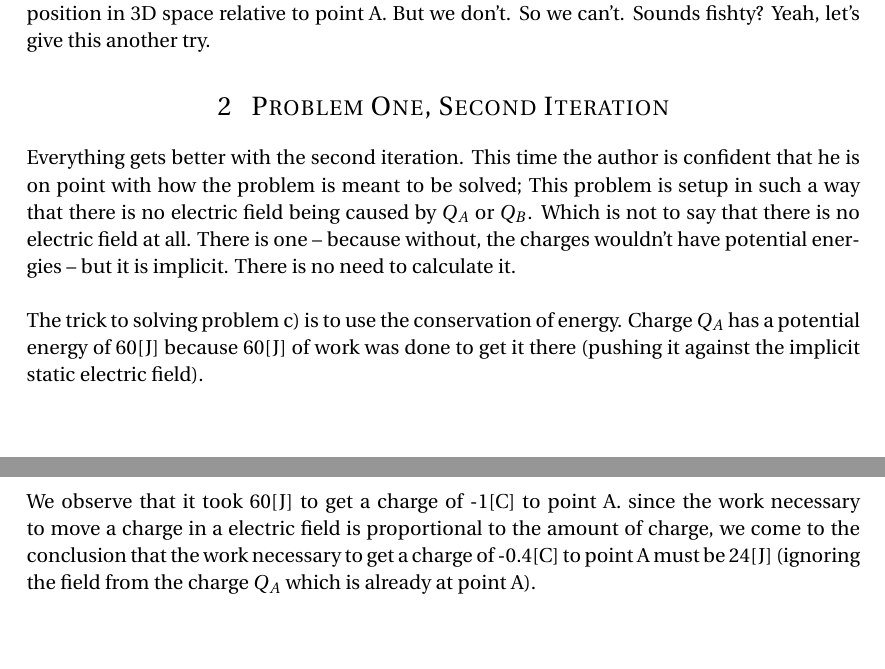
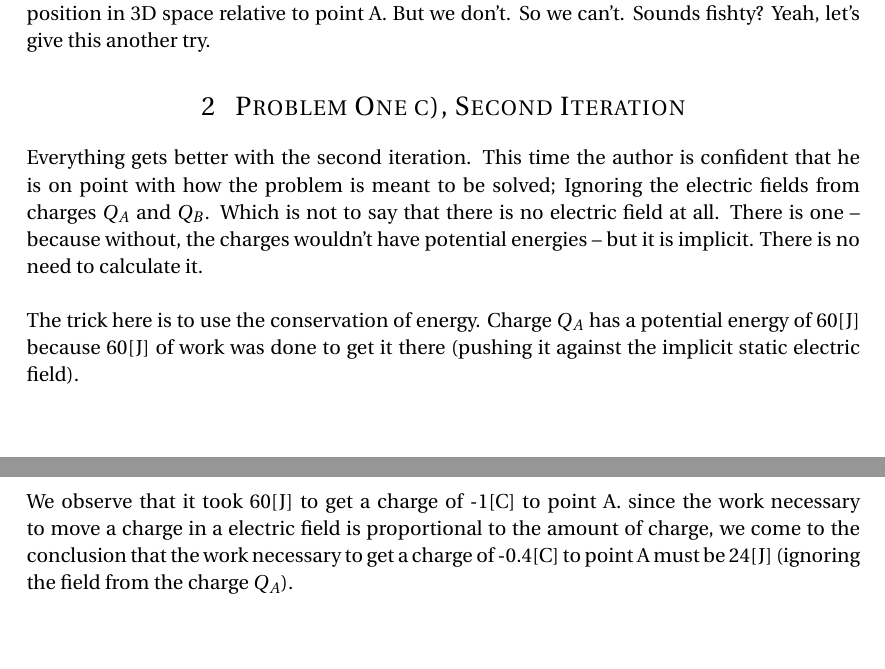
Before and after one commit to T-Kuhn/Latex, a LaTeX problem sheet (ChargesEnergiesAndPotentials/assignment.tex): two parts of pages 3 and 4 of 4, joined at a grey line, cut so that both start at the same text. Compiled offline with pdfLaTeX.

Commit message:
wording.

```diff
--- a/ChargesEnergiesAndPotentials/assignment.tex
+++ b/ChargesEnergiesAndPotentials/assignment.tex
@@ -168,17 +168,17 @@ point A. But we don't. So we can't. Sounds fishty? Yeah, let's give this another
 
 %------------------------------------------------
 
-\section{ Problem One, Second Iteration}
+\section{ Problem One c), Second Iteration}
 Everything gets better with the second iteration. This time the author is confident that he is on point with
-how the problem is meant to be solved; This problem is setup in such a way that there is no electric field being caused by $Q_A$ or $Q_B$.
+how the problem is meant to be solved; Ignoring the electric fields from charges $Q_A$ and $Q_B$.
 Which is not to say that there is no electric field at all.
 There is one -- because without, the charges wouldn't have potential energies -- but it is implicit. There is no need to calculate it. \\
 
-The trick to solving problem c) is to use the conservation of energy. Charge $Q_A$ has a potential
+The trick here is to use the conservation of energy. Charge $Q_A$ has a potential
 energy of 60[J] because 60[J] of work was done to get it there (pushing it against the implicit static electric field).
 
 We observe that it took 60[J] to get a charge of -1[C] to point A. since the work necessary to move a
 charge in a electric field is proportional to the amount of charge, we come to the conclusion
-that the work necessary to get a charge of -0.4[C] to point A must be 24[J] (ignoring the field from the charge $Q_A$ which is already at point A).
+that the work necessary to get a charge of -0.4[C] to point A must be 24[J] (ignoring the field from the charge $Q_A$).
 
 \end{document}
```
Also changed, not shown: ChargesEnergiesAndPotentials/assignment.pdf, ChargesEnergiesAndPotentials/assignment.tex (2 more changed lines), 4 other files.
